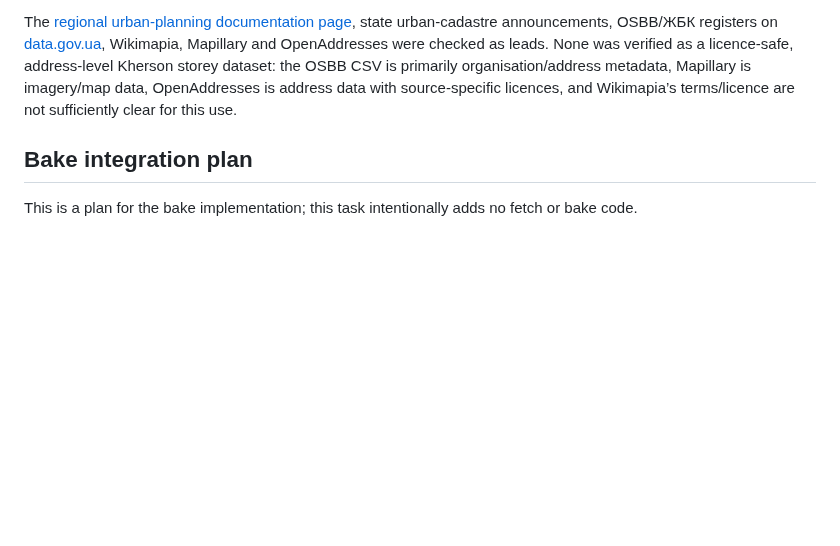
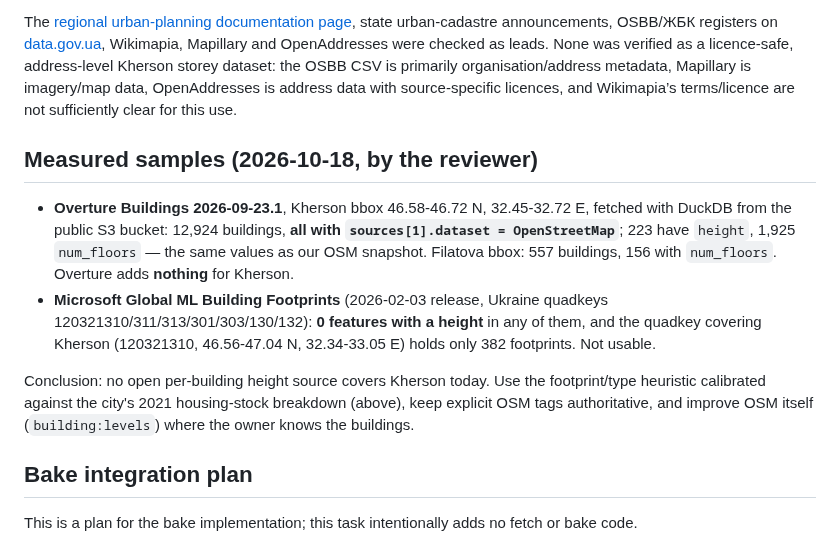
Before and after one commit to serhii-ilin/kherson, a Markdown page: docs/HEIGHT_SOURCES.md, the part around the change. Rendered like a GitHub page; blank space fills up the shorter version.

Commit message:
HEIGHT_SOURCES: measured Overture and Microsoft samples for Kherson
Overture 2026-09-23.1 only re-publishes OSM in Kherson (12,924
buildings, no extra heights); Microsoft footprints have no heights for
Ukraine. Heuristics calibrated to the city's housing stock instead.

Co-Authored-By: Claude Opus 5.5 <noreply@anthropic.com>

```diff
--- a/docs/HEIGHT_SOURCES.md
+++ b/docs/HEIGHT_SOURCES.md
@@ -116,6 +116,13 @@ CSV is primarily organisation/address metadata, Mapillary is imagery/map data,
 OpenAddresses is address data with source-specific licences, and Wikimapia’s
 terms/licence are not sufficiently clear for this use.
 
+## Measured samples (2026-10-18, by the reviewer)
+
+- **Overture Buildings 2026-09-23.1**, Kherson bbox 46.58-46.72 N, 32.45-32.72 E, fetched with DuckDB from the public S3 bucket: 12,924 buildings, **all with `sources[1].dataset = OpenStreetMap`**; 223 have `height`, 1,925 `num_floors` — the same values as our OSM snapshot. Filatova bbox: 557 buildings, 156 with `num_floors`. Overture adds **nothing** for Kherson.
+- **Microsoft Global ML Building Footprints** (2026-02-03 release, Ukraine quadkeys 120321310/311/313/301/303/130/132): **0 features with a height** in any of them, and the quadkey covering Kherson (120321310, 46.56-47.04 N, 32.34-33.05 E) holds only 382 footprints. Not usable.
+
+Conclusion: no open per-building height source covers Kherson today. Use the footprint/type heuristic calibrated against the city's 2021 housing-stock breakdown (above), keep explicit OSM tags authoritative, and improve OSM itself (`building:levels`) where the owner knows the buildings.
+
 ## Bake integration plan
 
 This is a plan for the bake implementation; this task intentionally adds no
```
